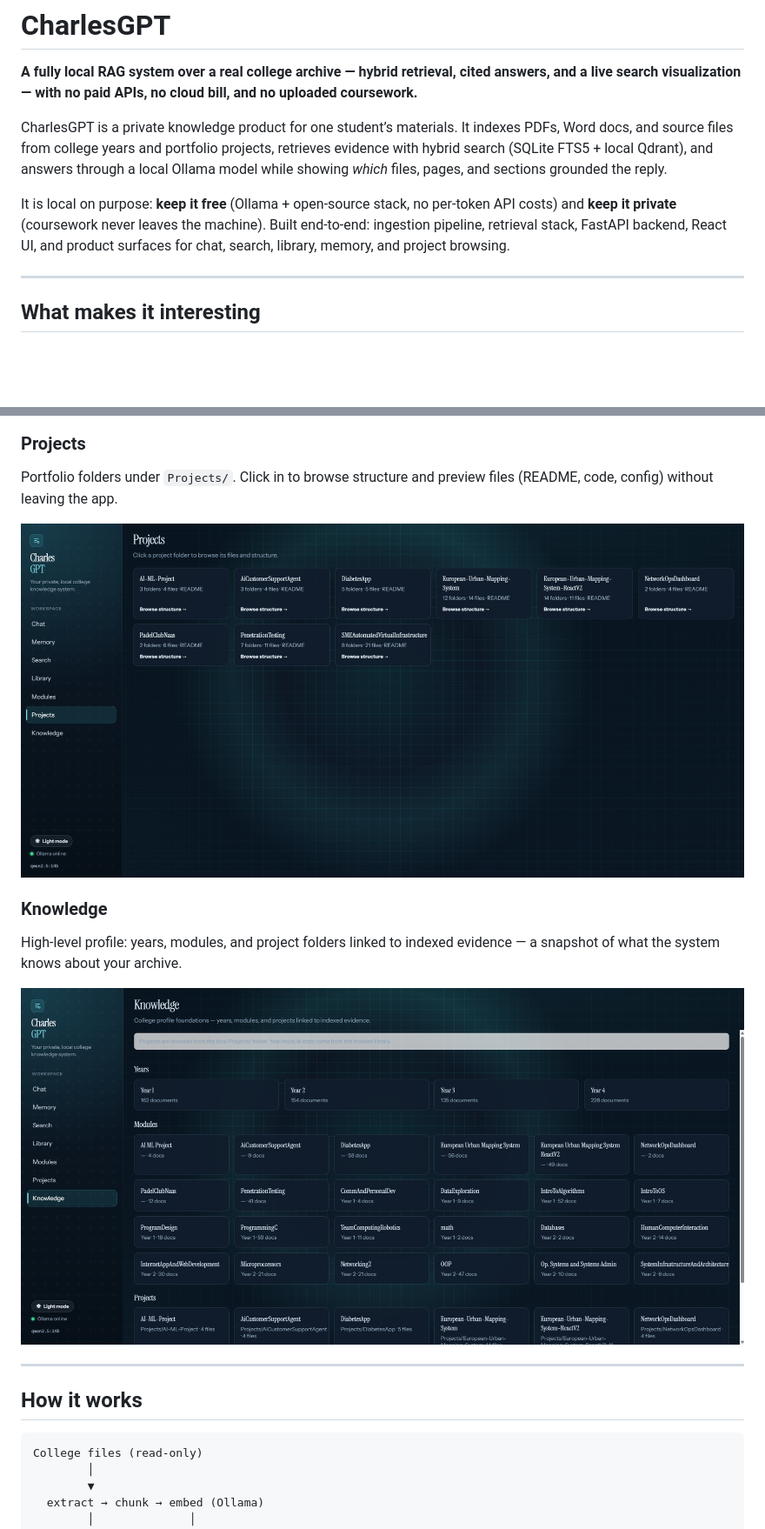
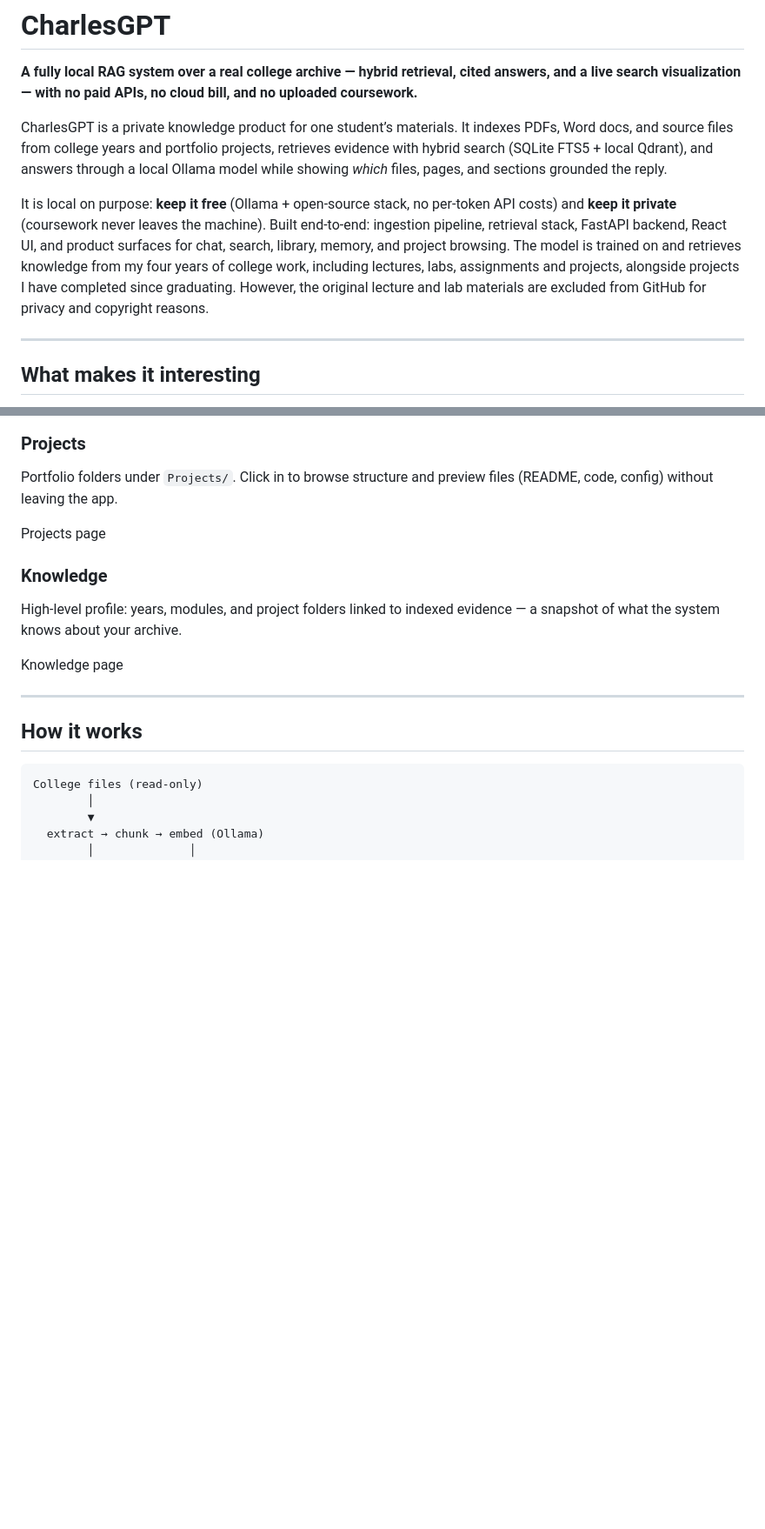
Before and after one commit to PMooney03/Pierce-Mooney-Second-Brain, a Markdown page: README.md, 2 parts joined by grey strips. Shown at 87% size. GitHub-like rendering; blank space fills up the shorter version.

```diff
--- a/README.md
+++ b/README.md
@@ -4,9 +4,11 @@
 
 CharlesGPT is a private knowledge product for one student’s materials. It indexes PDFs, Word docs, and source files from college years and portfolio projects, retrieves evidence with hybrid search (SQLite FTS5 + local Qdrant), and answers through a local Ollama model while showing *which* files, pages, and sections grounded the reply.
 
-It is local on purpose: **keep it free** (Ollama + open-source stack, no per-token API costs) and **keep it private** (coursework never leaves the machine). Built end-to-end: ingestion pipeline, retrieval stack, FastAPI backend, React UI, and product surfaces for chat, search, library, memory, and project browsing.
+It is local on purpose: **keep it free** (Ollama + open-source stack, no per-token API costs) and **keep it private** (coursework never leaves the machine). Built end-to-end: ingestion pipeline, retrieval stack, FastAPI backend, React UI, and product surfaces for chat, search, library, memory, and project browsing. The model is trained on and retrieves knowledge from my four years of college work, including lectures, labs, assignments and projects, alongside projects I have completed since graduating. However, the original lecture and lab materials are excluded from GitHub for privacy and copyright reasons.
 
 ---
+
+
 
 ## What makes it interesting
 
@@ -81,15 +85,17 @@ Module cards derived from path metadata on indexed docs — year + document coun
 
 Portfolio folders under `Projects/`. Click in to browse structure and preview files (README, code, config) without leaving the app.
 
-![Projects page](Images/ProjectsPage.png)
+Projects page
 
 ### Knowledge
 
 High-level profile: years, modules, and project folders linked to indexed evidence — a snapshot of what the system knows about your archive.
 
-![Knowledge page](Images/KnowledgePage.png)
+Knowledge page
 
 ---
+
+
 
 ## How it works
 
```
Also changed, not shown: other parts of README.md (+30 -8 lines).
